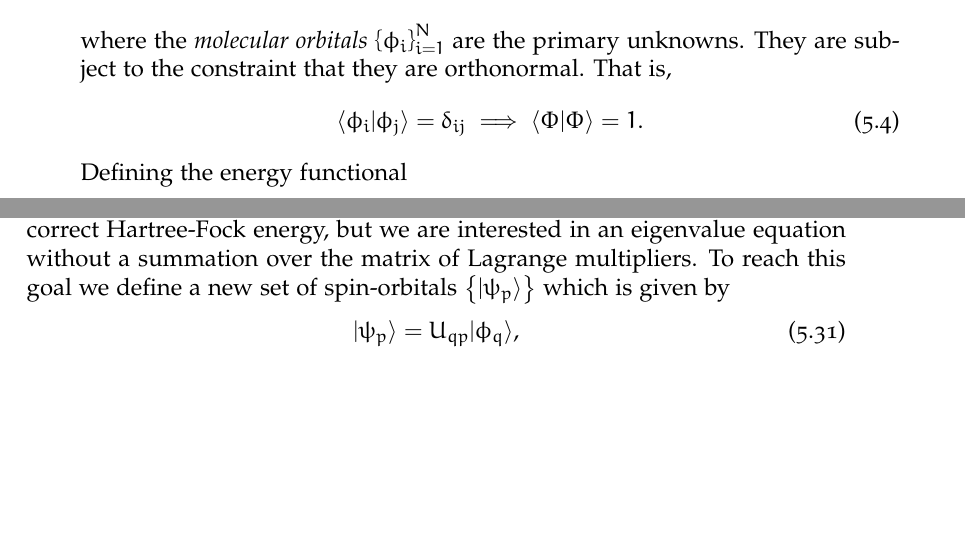
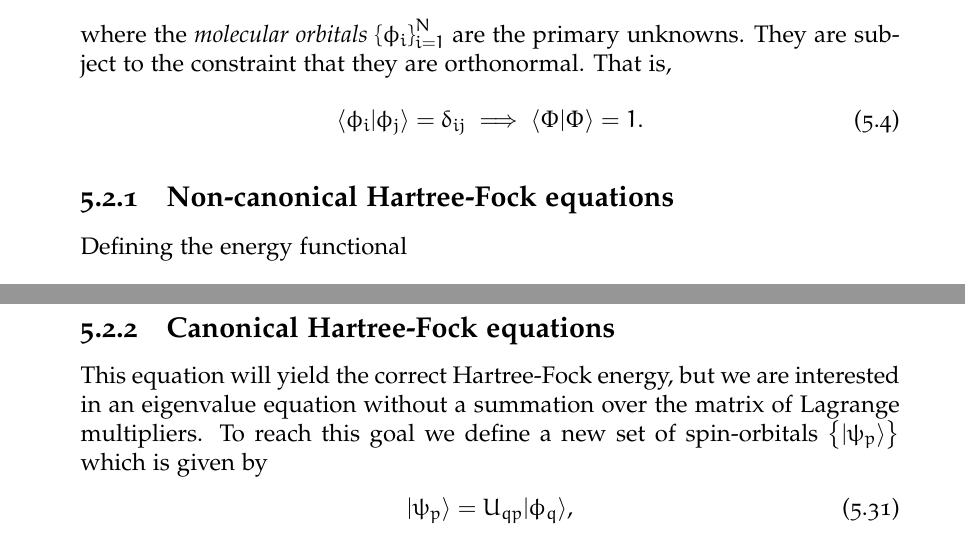
Before and after one commit to Schoyen/master-thesis, a LaTeX thesis (main.tex, which reads theory/hartree-fock/hartree-fock.tex): two parts of pages 36 and 39 of 126 before the commit and two parts of pages 36 and 40 of 126 after it, joined at a grey line, cut so that both start at the same text, the shorter picture padded with empty space. Compiled offline with XeLaTeX.

Commit message:
Add sections on canonical and non-canonical

```diff
--- a/theory/hartree-fock/hartree-fock.tex
+++ b/theory/hartree-fock/hartree-fock.tex
@@ -67,6 +66,8 @@
             \implies \braket{\slat}{\slat} = 1.
             % TODO: Check if this is an actual implication
         \end{align}
+
+        \subsection{Non-canonical Hartree-Fock equations}
             Defining the energy functional
             \begin{align}
                 \energyfunc{\slat}
@@ -296,6 +297,8 @@
                 \label{eq:non-canonical-hartree-fock}
             \end{align}
             known as the \emph{non-canonical Hartree-Fock equations}.
+
+        \subsection{Canonical Hartree-Fock equations}
             This equation will yield the correct Hartree-Fock energy, but we are
             interested in an eigenvalue equation without a summation over the matrix
             of Lagrange multipliers.
```
Also changed, not shown: theory/hartree-fock/hartree-fock.tex (1 more changed lines). Lines whose indentation alone changed are shown as unchanged.
